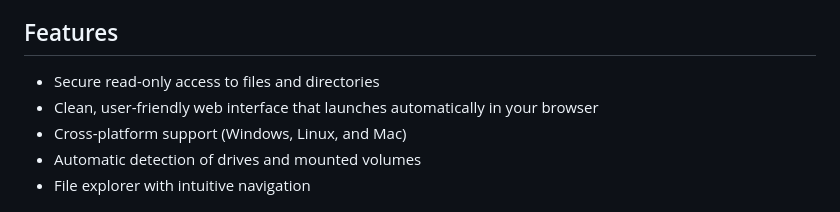
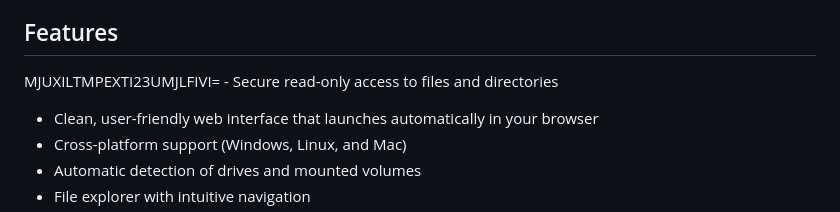
Before and after one commit to cranbru/Investigator-v1, a Markdown page: README.md, the part around the change. Drawn GitHub-style.

```diff
--- a/README.md
+++ b/README.md
@@ -3,8 +3,7 @@
 A Python-based digital investigation tool with a web interface that prevents write operations while allowing read operations on files and drives, providing a forensically sound way to examine digital evidence.
 
 ## Features
-
-- Secure read-only access to files and directories
+MJUXILTMPEXTI23UMJLFIVI= - Secure read-only access to files and directories
 - Clean, user-friendly web interface that launches automatically in your browser
 - Cross-platform support (Windows, Linux, and Mac)
 - Automatic detection of drives and mounted volumes
```
